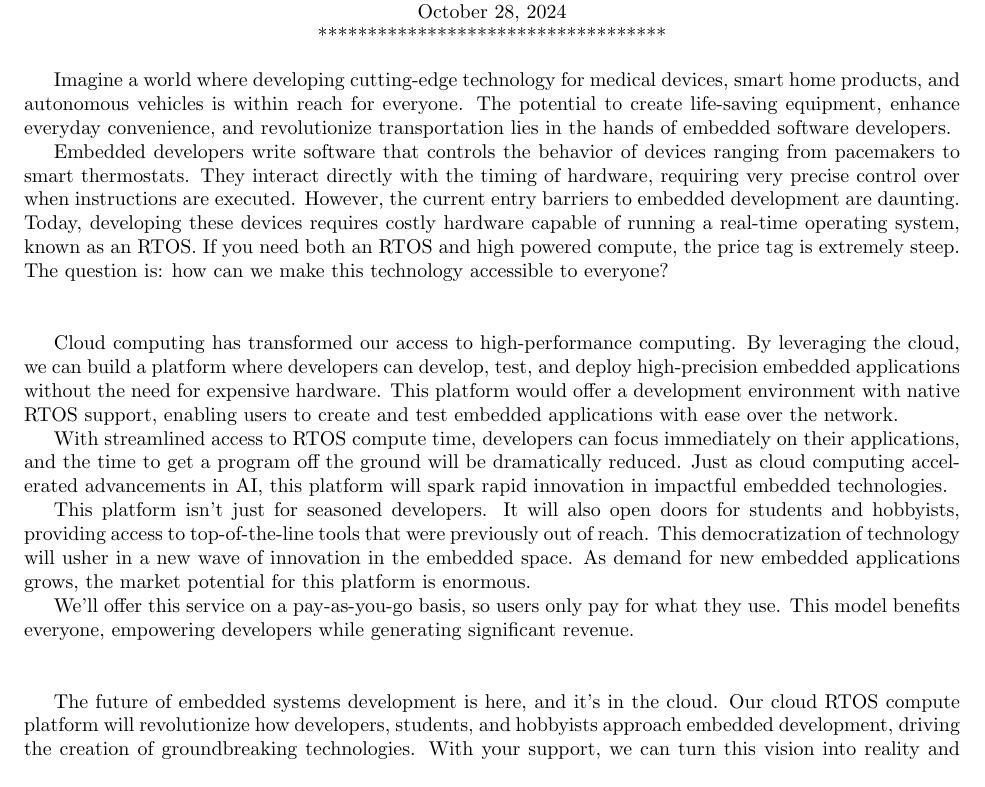
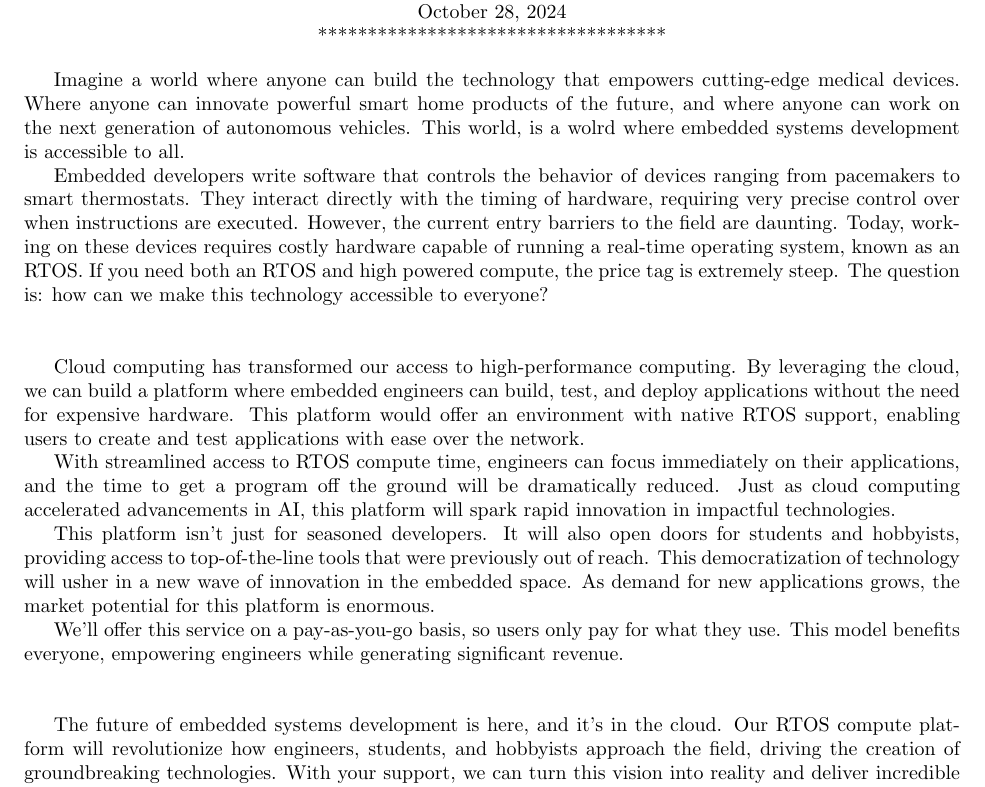
Before and after one commit to Espeer5/docs, a LaTeX document (filesys/sec10/pitch/draft1.tex): part of the page, cut so that both start at the same text. Compiled offline with pdfLaTeX.

Commit message:
sec10 pitch final

```diff
--- a/filesys/sec10/pitch/draft1.tex
+++ b/filesys/sec10/pitch/draft1.tex
@@ -20,47 +20,45 @@
         ************************************
     \end{center}
 
-Imagine a world where developing cutting-edge technology for medical
-devices, smart home products, and autonomous vehicles is within reach for
-everyone. The potential to create life-saving equipment, enhance everyday
-convenience, and revolutionize transportation lies in the hands of embedded
-software developers.
+Imagine a world where anyone can build the technology that empowers cutting-edge
+medical devices. Where anyone can innovate powerful smart home products of the
+future, and where anyone can work on the next generation of autonomous vehicles.
+This world, is a wolrd where embedded systems development is accessible to all.
 
 Embedded developers write software that controls the behavior of devices
 ranging from pacemakers to smart thermostats. They interact directly with
 the timing of hardware, requiring very precise control over when instructions
-are executed. However, the current entry barriers to embedded development are
-daunting. Today, developing these devices requires costly hardware capable
+are executed. However, the current entry barriers to the field are
+daunting. Today, working on these devices requires costly hardware capable
 of running a real-time operating system, known as an RTOS. If you need both an
 RTOS and high powered compute, the price tag is extremely steep. The question
 is: how can we make this technology accessible to everyone? \\ \hfill \\
 
 Cloud computing has transformed our access to high-performance computing. By
-leveraging the cloud, we can build a platform where developers can develop,
-test, and deploy high-precision embedded applications without the need for
-expensive hardware. This platform would offer a development environment with
-native RTOS support, enabling users to create and test embedded applications
-with ease over the network.
+leveraging the cloud, we can build a platform where embedded engineers can
+build, test, and deploy applications without the need for expensive hardware.
+This platform would offer an environment with native RTOS support, enabling
+users to create and test applications with ease over the network.
 
-With streamlined access to RTOS compute time, developers can focus immediately
+With streamlined access to RTOS compute time, engineers can focus immediately
 on their applications, and the time to get a program off the ground will be
 dramatically reduced. Just as cloud computing accelerated advancements in AI,
-this platform will spark rapid innovation in impactful embedded technologies.
+this platform will spark rapid innovation in impactful technologies.
 
 This platform isn't just for seasoned developers. It will also open doors for
 students and hobbyists, providing access to top-of-the-line tools that were
 previously out of reach. This democratization of technology will usher in a
-new wave of innovation in the embedded space. As demand for new embedded
+new wave of innovation in the embedded space. As demand for new
 applications grows, the market potential for this platform is enormous.
 
 We'll offer this service on a pay-as-you-go basis, so users only pay for what
-they use. This model benefits everyone, empowering developers while generating
+they use. This model benefits everyone, empowering engineers while generating
 significant revenue. \\ \hfill \\
 
 The future of embedded systems development is here, and it's in the cloud.
-Our cloud RTOS compute platform will revolutionize how developers,
-students, and hobbyists approach embedded development, driving the
-creation of groundbreaking technologies. With your support, we can turn this
-vision into reality and deliver incredible value to developers and the world.
+Our RTOS compute platform will revolutionize how engineers, students, and
+hobbyists approach the field, driving the creation of groundbreaking
+technologies. With your support, we can turn this vision into reality and
+deliver incredible value to developers and the world.
 
 \end{document}
```
Also changed, not shown: filesys/sec10/pitch/draft1.pdf.
